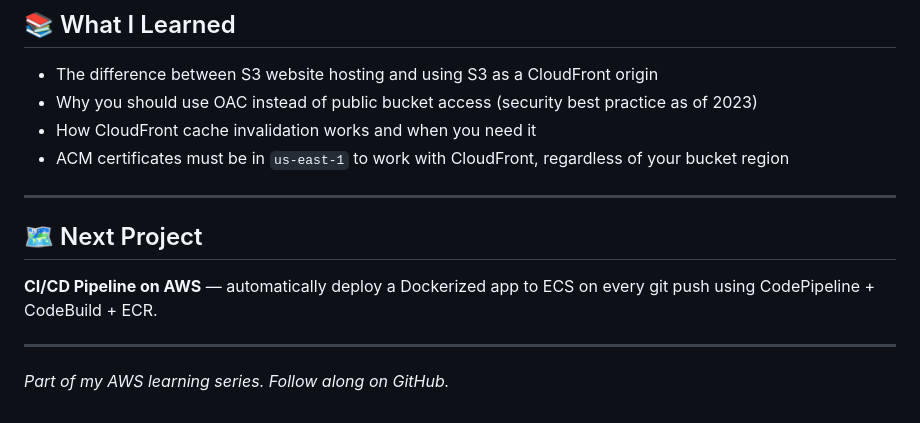
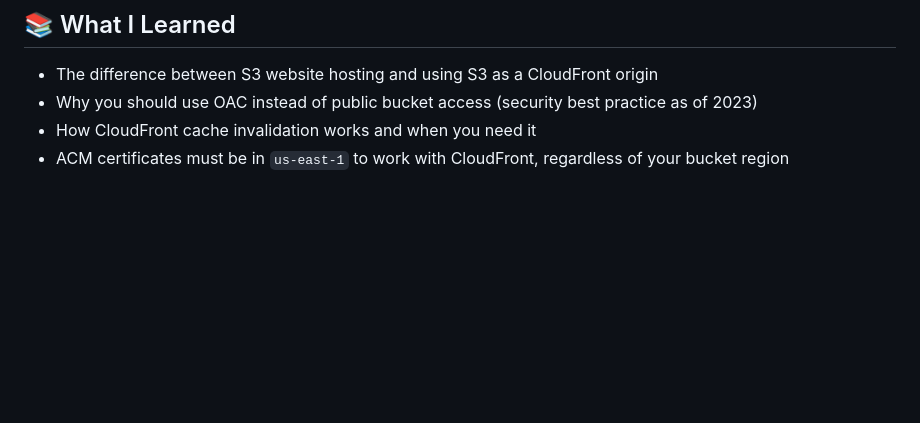
Before and after one commit to aashna836/aws-static-website, a Markdown page: README.md, the part around the change. Rendered like a GitHub page; blank space fills up the shorter version.

```diff
--- a/README.md
+++ b/README.md
@@ -195,13 +195,3 @@ aws s3 rb s3://your-bucket-name
 - Why you should use OAC instead of public bucket access (security best practice as of 2023)
 - How CloudFront cache invalidation works and when you need it
 - ACM certificates must be in `us-east-1` to work with CloudFront, regardless of your bucket region
-
----
-
-## 🗺️ Next Project
-
-**CI/CD Pipeline on AWS** — automatically deploy a Dockerized app to ECS on every git push using CodePipeline + CodeBuild + ECR.
-
----
-
-*Part of my AWS learning series. Follow along on GitHub.*
```
